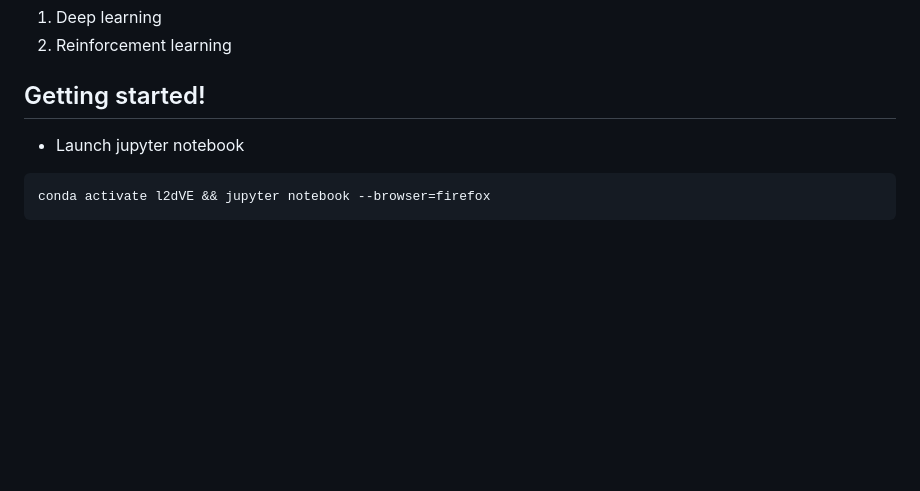
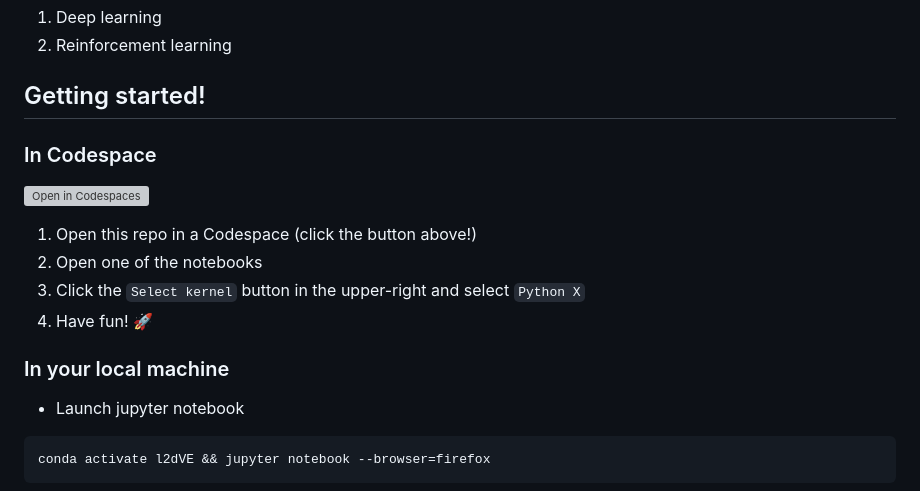
Before and after one commit to AdamTest24/Case_Studies_L2D, a Markdown page: README.md, the part around the change. Drawn GitHub-style; blank space fills up the shorter version; grey boxes are pictures that could not be loaded.

Commit message:
adds codespaces/badge and initial instructions (#8)

````diff
--- a/README.md
+++ b/README.md
@@ -5,6 +5,16 @@
 2. Reinforcement learning
 
 ## Getting started!
+
+### In Codespace
+[![Open in Codespaces](https://github.com/codespaces/badge.svg)](https://codespaces.new?repo=LearnToDiscover/Case_Studies_L2D)
+
+1. Open this repo in a Codespace (click the button above!)
+2. Open one of the notebooks
+3. Click the `Select kernel` button in the upper-right and select `Python X`
+4. Have fun! 🚀
+
+### In your local machine
 * Launch jupyter notebook
 ```
 conda activate l2dVE && jupyter notebook --browser=firefox
````
